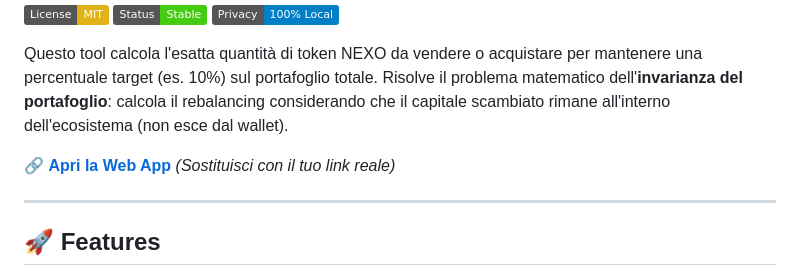
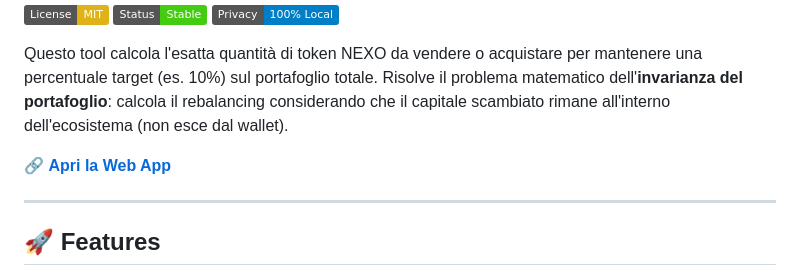
Before and after one commit to falker47/nexo-rebalancer, a Markdown page: README.md, the part around the change. GitHub-like rendering; badges without logos.

Commit message:
Fix formatting in README.md

```diff
--- a/README.md
+++ b/README.md
@@ -8,7 +8,7 @@
 
 Questo tool calcola l'esatta quantità di token NEXO da vendere o acquistare per mantenere una percentuale target (es. 10%) sul portafoglio totale. Risolve il problema matematico dell'**invarianza del portafoglio**: calcola il rebalancing considerando che il capitale scambiato rimane all'interno dell'ecosistema (non esce dal wallet).
 
-🔗 **[Apri la Web App](https://falker47.github.io/nexo-rebalancer/)** *(Sostituisci con il tuo link reale)*
+🔗 **[Apri la Web App](https://falker47.github.io/nexo-rebalancer/)**
 
 ---
 
```
